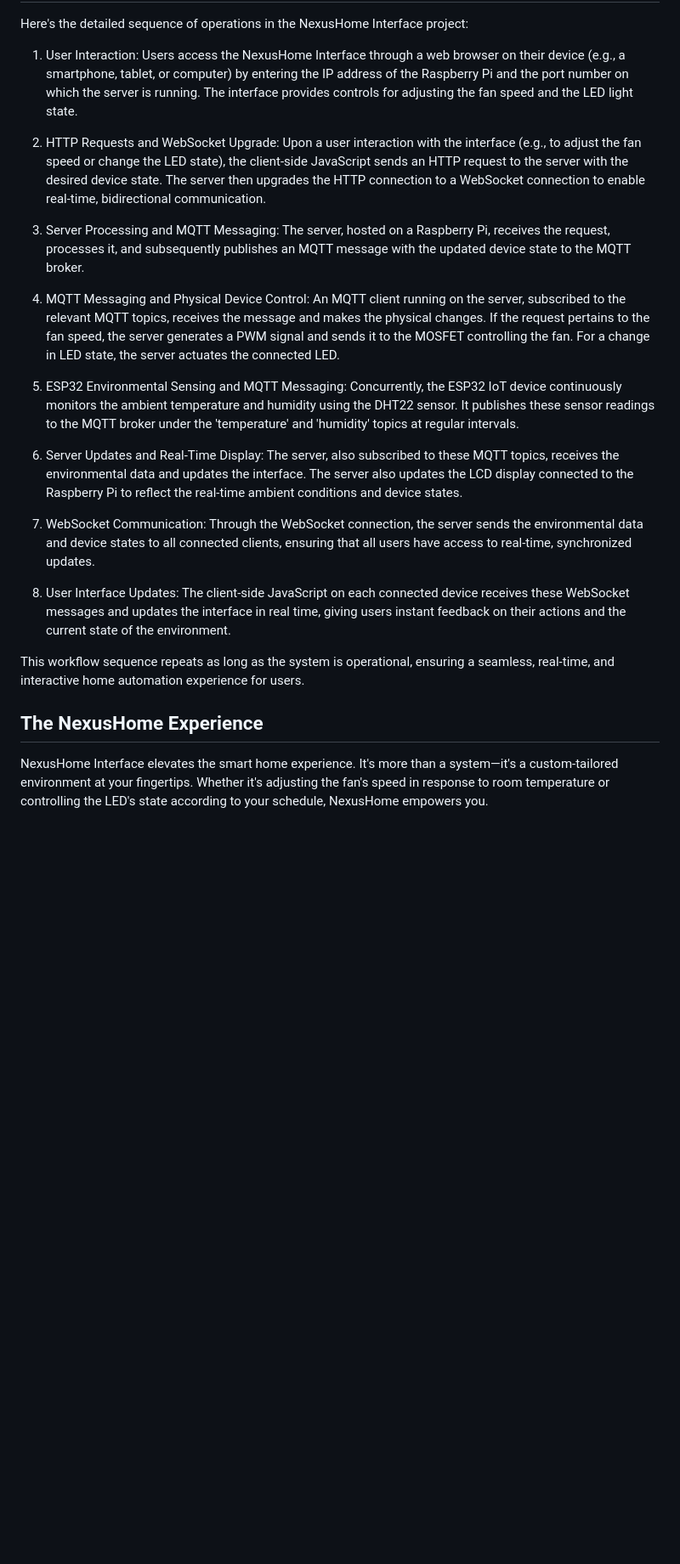
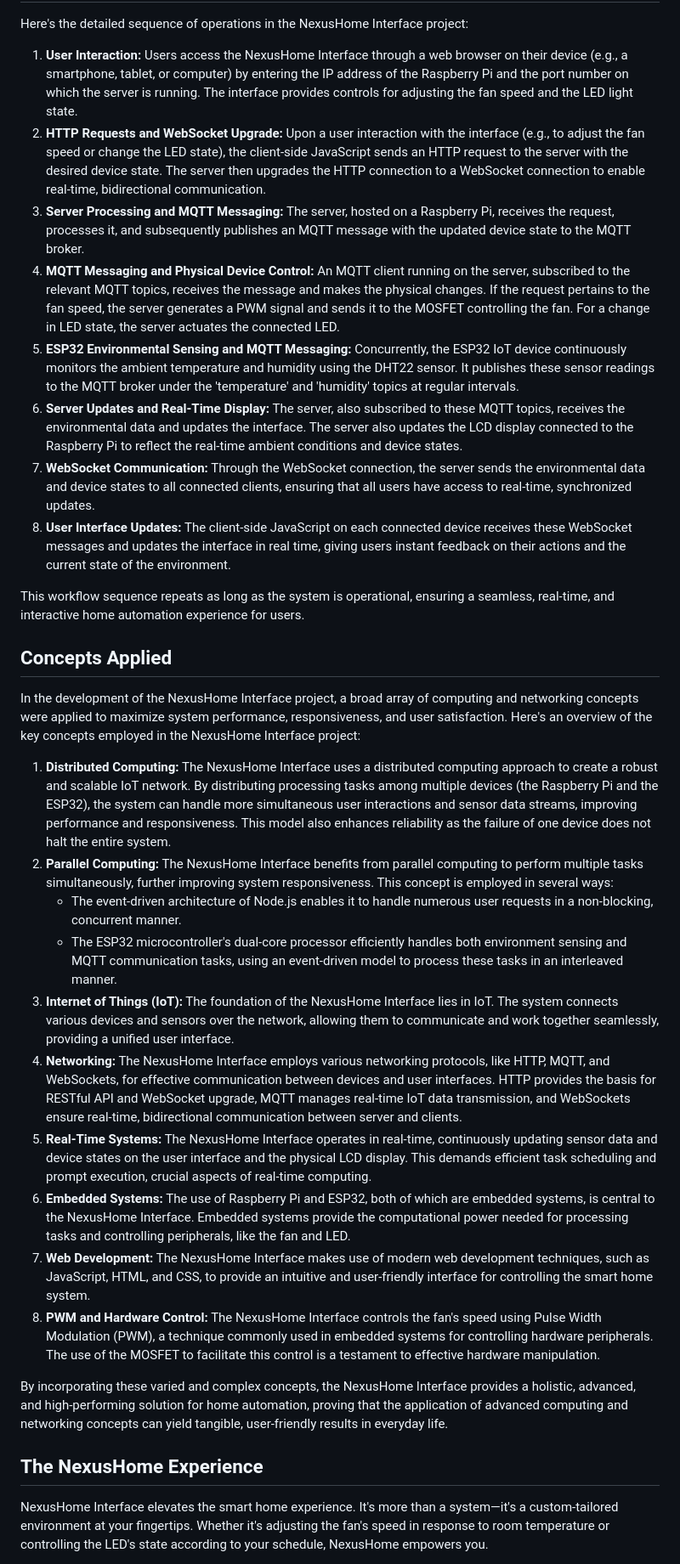
Before and after one commit to baeziy/networks_project, a Markdown page: README.md, the part around the change printed below. Shown: that part at 85% size. Drawn GitHub-style; blank space fills up the shorter version.

```diff
--- a/README.md
+++ b/README.md
@@ -96,24 +95,34 @@ Key attributes of the ESP32 IoT device include:
 Here's the detailed sequence of operations in the NexusHome Interface project:
 
-1. User Interaction: Users access the NexusHome Interface through a web browser on their device (e.g., a smartphone, tablet, or computer) by entering the IP address of the Raspberry Pi and the port number on which the server is running. The interface provides controls for adjusting the fan speed and the LED light state.
-
-2. HTTP Requests and WebSocket Upgrade: Upon a user interaction with the interface (e.g., to adjust the fan speed or change the LED state), the client-side JavaScript sends an HTTP request to the server with the desired device state. The server then upgrades the HTTP connection to a WebSocket connection to enable real-time, bidirectional communication.
-
-3. Server Processing and MQTT Messaging: The server, hosted on a Raspberry Pi, receives the request, processes it, and subsequently publishes an MQTT message with the updated device state to the MQTT broker.
-
-4. MQTT Messaging and Physical Device Control: An MQTT client running on the server, subscribed to the relevant MQTT topics, receives the message and makes the physical changes. If the request pertains to the fan speed, the server generates a PWM signal and sends it to the MOSFET controlling the fan. For a change in LED state, the server actuates the connected LED.
-
-5. ESP32 Environmental Sensing and MQTT Messaging: Concurrently, the ESP32 IoT device continuously monitors the ambient temperature and humidity using the DHT22 sensor. It publishes these sensor readings to the MQTT broker under the 'temperature' and 'humidity' topics at regular intervals.
-
-6. Server Updates and Real-Time Display: The server, also subscribed to these MQTT topics, receives the environmental data and updates the interface. The server also updates the LCD display connected to the Raspberry Pi to reflect the real-time ambient conditions and device states.
-
-7. WebSocket Communication: Through the WebSocket connection, the server sends the environmental data and device states to all connected clients, ensuring that all users have access to real-time, synchronized updates.
-
-8. User Interface Updates: The client-side JavaScript on each connected device receives these WebSocket messages and updates the interface in real time, giving users instant feedback on their actions and the current state of the environment.
+1. **User Interaction:** Users access the NexusHome Interface through a web browser on their device (e.g., a smartphone, tablet, or computer) by entering the IP address of the Raspberry Pi and the port number on which the server is running. The interface provides controls for adjusting the fan speed and the LED light state.
+2. **HTTP Requests and WebSocket Upgrade:** Upon a user interaction with the interface (e.g., to adjust the fan speed or change the LED state), the client-side JavaScript sends an HTTP request to the server with the desired device state. The server then upgrades the HTTP connection to a WebSocket connection to enable real-time, bidirectional communication.
+3. **Server Processing and MQTT Messaging:** The server, hosted on a Raspberry Pi, receives the request, processes it, and subsequently publishes an MQTT message with the updated device state to the MQTT broker.
+4. **MQTT Messaging and Physical Device Control:** An MQTT client running on the server, subscribed to the relevant MQTT topics, receives the message and makes the physical changes. If the request pertains to the fan speed, the server generates a PWM signal and sends it to the MOSFET controlling the fan. For a change in LED state, the server actuates the connected LED.
+5. **ESP32 Environmental Sensing and MQTT Messaging:** Concurrently, the ESP32 IoT device continuously monitors the ambient temperature and humidity using the DHT22 sensor. It publishes these sensor readings to the MQTT broker under the 'temperature' and 'humidity' topics at regular intervals.
+6. **Server Updates and Real-Time Display:** The server, also subscribed to these MQTT topics, receives the environmental data and updates the interface. The server also updates the LCD display connected to the Raspberry Pi to reflect the real-time ambient conditions and device states.
+7. **WebSocket Communication:** Through the WebSocket connection, the server sends the environmental data and device states to all connected clients, ensuring that all users have access to real-time, synchronized updates.
+8. **User Interface Updates:** The client-side JavaScript on each connected device receives these WebSocket messages and updates the interface in real time, giving users instant feedback on their actions and the current state of the environment.
 
 This workflow sequence repeats as long as the system is operational, ensuring a seamless, real-time, and interactive home automation experience for users.
 
-## The NexusHome Experience
+## Concepts Applied
+
+In the development of the NexusHome Interface project, a broad array of computing and networking concepts were applied to maximize system performance, responsiveness, and user satisfaction. Here's an overview of the key concepts employed in the NexusHome Interface project:
+
+1. **Distributed Computing:** The NexusHome Interface uses a distributed computing approach to create a robust and scalable IoT network. By distributing processing tasks among multiple devices (the Raspberry Pi and the ESP32), the system can handle more simultaneous user interactions and sensor data streams, improving performance and responsiveness. This model also enhances reliability as the failure of one device does not halt the entire system.
+2. **Parallel Computing:** The NexusHome Interface benefits from parallel computing to perform multiple tasks simultaneously, further improving system responsiveness. This concept is employed in several ways:
+    - The event-driven architecture of Node.js enables it to handle numerous user requests in a non-blocking, concurrent manner.
+    - The ESP32 microcontroller's dual-core processor efficiently handles both environment sensing and MQTT communication tasks, using an event-driven model to process these tasks in an interleaved manner.
+3. **Internet of Things (IoT):** The foundation of the NexusHome Interface lies in IoT. The system connects various devices and sensors over the network, allowing them to communicate and work together seamlessly, providing a unified user interface.
+4. **Networking:** The NexusHome Interface employs various networking protocols, like HTTP, MQTT, and WebSockets, for effective communication between devices and user interfaces. HTTP provides the basis for RESTful API and WebSocket upgrade, MQTT manages real-time IoT data transmission, and WebSockets ensure real-time, bidirectional communication between server and clients.
+5. **Real-Time Systems:** The NexusHome Interface operates in real-time, continuously updating sensor data and device states on the user interface and the physical LCD display. This demands efficient task scheduling and prompt execution, crucial aspects of real-time computing.
+6. **Embedded Systems:** The use of Raspberry Pi and ESP32, both of which are embedded systems, is central to the NexusHome Interface. Embedded systems provide the computational power needed for processing tasks and controlling peripherals, like the fan and LED.
+7. **Web Development:** The NexusHome Interface makes use of modern web development techniques, such as JavaScript, HTML, and CSS, to provide an intuitive and user-friendly interface for controlling the smart home system.
+8. **PWM and Hardware Control:** The NexusHome Interface controls the fan's speed using Pulse Width Modulation (PWM), a technique commonly used in embedded systems for controlling hardware peripherals. The use of the MOSFET to facilitate this control is a testament to effective hardware manipulation.
+
+By incorporating these varied and complex concepts, the NexusHome Interface provides a holistic, advanced, and high-performing solution for home automation, proving that the application of advanced computing and networking concepts can yield tangible, user-friendly results in everyday life.
+
+## **The NexusHome Experience**
 
 NexusHome Interface elevates the smart home experience. It's more than a system—it's a custom-tailored environment at your fingertips. Whether it's adjusting the fan's speed in response to room temperature or controlling the LED's state according to your schedule, NexusHome empowers you.
 
```
Also changed, not shown: other parts of README.md (+53 -50 lines).
